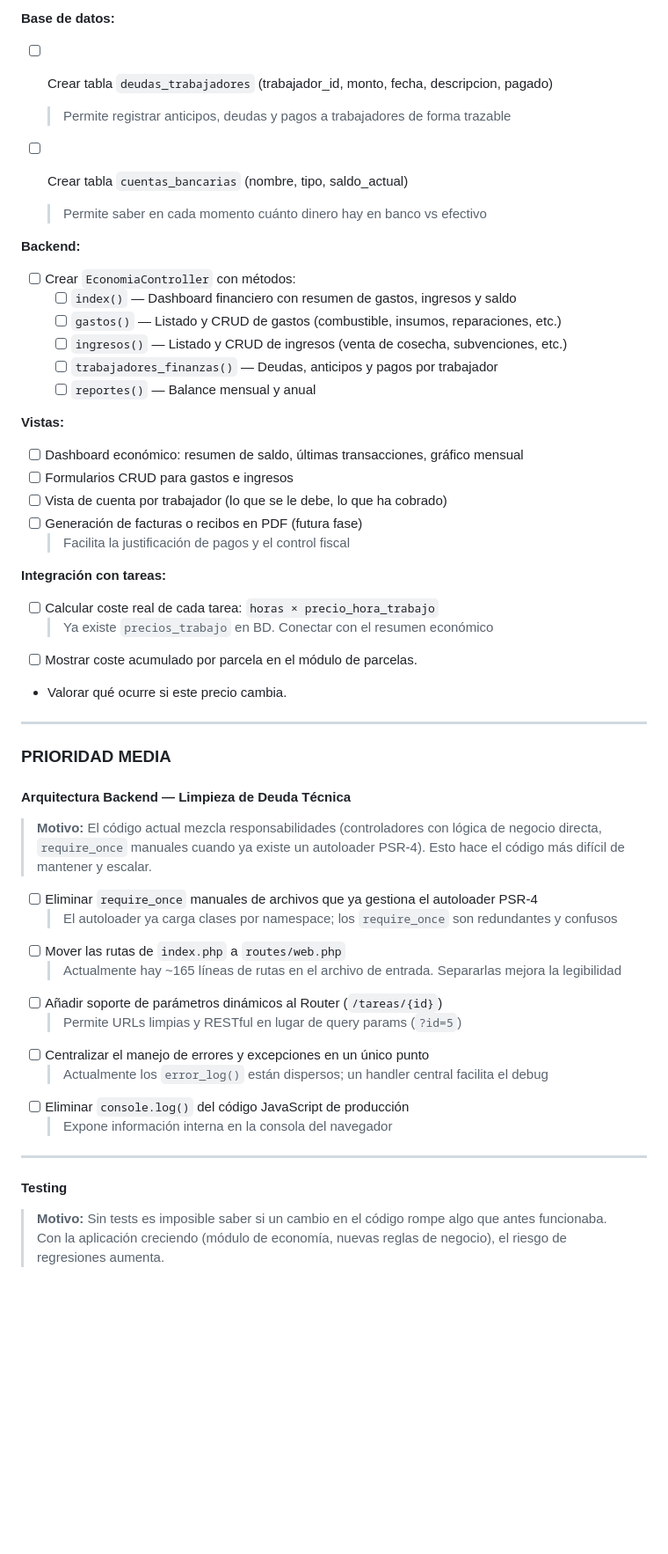
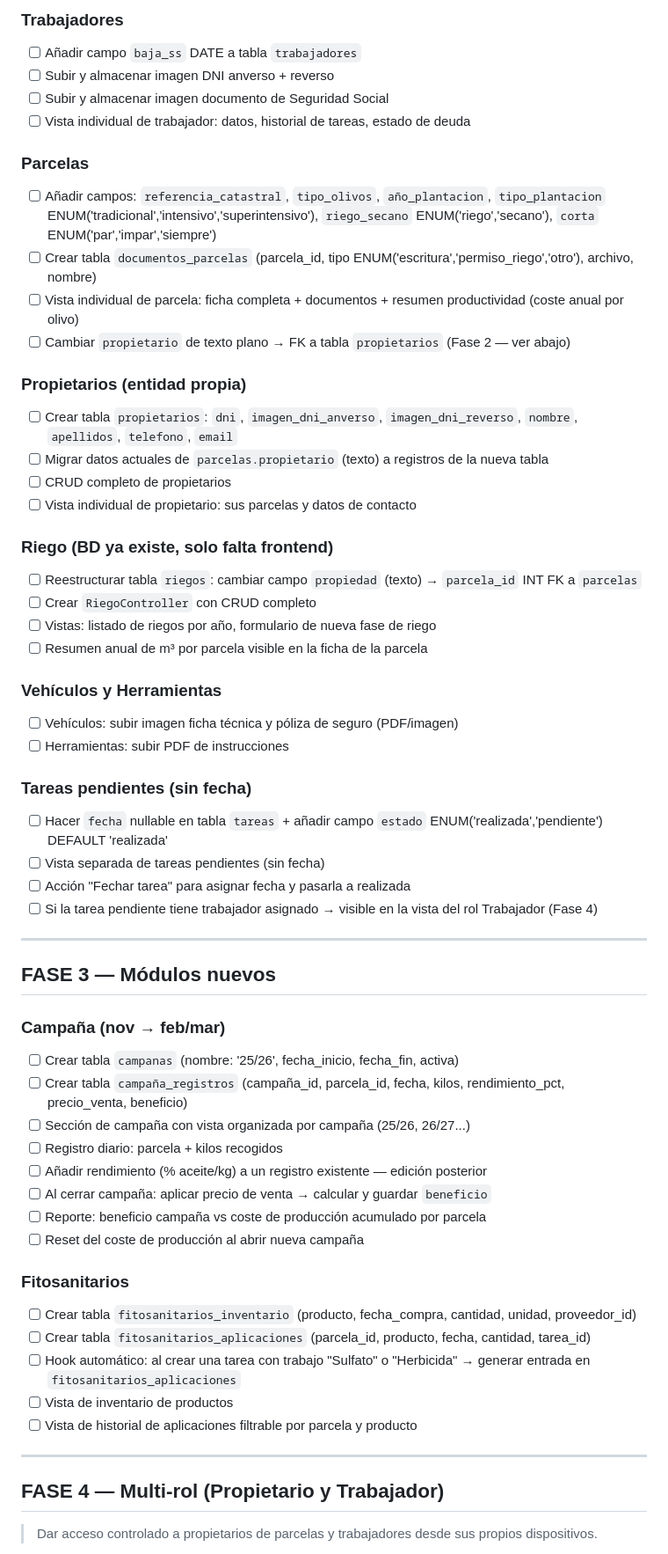
Before and after one commit to Martinycodev/martincarmona, a Markdown page: ROADMAP.md, the part around one of its changes. Shown at 88% size. Rendered like a GitHub page; blank space fills up the shorter version.

Commit message:
Creación del proyecto y roadmap

```diff
--- a/ROADMAP.md
+++ b/ROADMAP.md
@@ -34,60 +66,62 @@ La aplicación está **operativa** con arquitectura MVC funcional, 8 módulos CR
 
-**Base de datos:**
+### Trabajadores
+- [ ] Añadir campo `baja_ss` DATE a tabla `trabajadores`
+- [ ] Subir y almacenar imagen DNI anverso + reverso
+- [ ] Subir y almacenar imagen documento de Seguridad Social
+- [ ] Vista individual de trabajador: datos, historial de tareas, estado de deuda
 
-- [ ] Crear tabla `deudas_trabajadores` (trabajador\_id, monto, fecha, descripcion, pagado)
-  > Permite registrar anticipos, deudas y pagos a trabajadores de forma trazable
-- [ ] Crear tabla `cuentas_bancarias` (nombre, tipo, saldo\_actual)
-  > Permite saber en cada momento cuánto dinero hay en banco vs efectivo
+### Parcelas
+- [ ] Añadir campos: `referencia_catastral`, `tipo_olivos`, `año_plantacion`, `tipo_plantacion` ENUM('tradicional','intensivo','superintensivo'), `riego_secano` ENUM('riego','secano'), `corta` ENUM('par','impar','siempre')
+- [ ] Crear tabla `documentos_parcelas` (parcela_id, tipo ENUM('escritura','permiso_riego','otro'), archivo, nombre)
+- [ ] Vista individual de parcela: ficha completa + documentos + resumen productividad (coste anual por olivo)
+- [ ] Cambiar `propietario` de texto plano → FK a tabla `propietarios` (Fase 2 — ver abajo)
 
+### Propietarios (entidad propia)
+- [ ] Crear tabla `propietarios`: `dni`, `imagen_dni_anverso`, `imagen_dni_reverso`, `nombre`, `apellidos`, `telefono`, `email`
+- [ ] Migrar datos actuales de `parcelas.propietario` (texto) a registros de la nueva tabla
+- [ ] CRUD completo de propietarios
+- [ ] Vista individual de propietario: sus parcelas y datos de contacto
 
-**Backend:**
+### Riego (BD ya existe, solo falta frontend)
+- [ ] Reestructurar tabla `riegos`: cambiar campo `propiedad` (texto) → `parcela_id` INT FK a `parcelas`
+- [ ] Crear `RiegoController` con CRUD completo
+- [ ] Vistas: listado de riegos por año, formulario de nueva fase de riego
+- [ ] Resumen anual de m³ por parcela visible en la ficha de la parcela
 
-- [ ] Crear `EconomiaController` con métodos:
-  - [ ] `index()` — Dashboard financiero con resumen de gastos, ingresos y saldo
-  - [ ] `gastos()` — Listado y CRUD de gastos (combustible, insumos, reparaciones, etc.)
-  - [ ] `ingresos()` — Listado y CRUD de ingresos (venta de cosecha, subvenciones, etc.)
-  - [ ] `trabajadores_finanzas()` — Deudas, anticipos y pagos por trabajador
-  - [ ] `reportes()` — Balance mensual y anual
+### Vehículos y Herramientas
+- [ ] Vehículos: subir imagen ficha técnica y póliza de seguro (PDF/imagen)
+- [ ] Herramientas: subir PDF de instrucciones
 
-**Vistas:**
-
-- [ ] Dashboard económico: resumen de saldo, últimas transacciones, gráfico mensual
-- [ ] Formularios CRUD para gastos e ingresos
-- [ ] Vista de cuenta por trabajador (lo que se le debe, lo que ha cobrado)
-- [ ] Generación de facturas o recibos en PDF (futura fase)
-  > Facilita la justificación de pagos y el control fiscal
-
-**Integración con tareas:**
-
-- [ ] Calcular coste real de cada tarea: `horas × precio_hora_trabajo`
-  > Ya existe `precios_trabajo` en BD. Conectar con el resumen económico
-- [ ] Mostrar coste acumulado por parcela en el módulo de parcelas.
--  Valorar qué ocurre si este precio cambia.
-
+### Tareas pendientes (sin fecha)
+- [ ] Hacer `fecha` nullable en tabla `tareas` + añadir campo `estado` ENUM('realizada','pendiente') DEFAULT 'realizada'
+- [ ] Vista separada de tareas pendientes (sin fecha)
+- [ ] Acción "Fechar tarea" para asignar fecha y pasarla a realizada
+- [ ] Si la tarea pendiente tiene trabajador asignado → visible en la vista del rol Trabajador (Fase 4)
 
 ---
 
-### PRIORIDAD MEDIA
+## FASE 3 — Módulos nuevos
 
+### Campaña (nov → feb/mar)
+- [ ] Crear tabla `campanas` (nombre: '25/26', fecha_inicio, fecha_fin, activa)
+- [ ] Crear tabla `campaña_registros` (campaña_id, parcela_id, fecha, kilos, rendimiento_pct, precio_venta, beneficio)
+- [ ] Sección de campaña con vista organizada por campaña (25/26, 26/27...)
+- [ ] Registro diario: parcela + kilos recogidos
+- [ ] Añadir rendimiento (% aceite/kg) a un registro existente — edición posterior
+- [ ] Al cerrar campaña: aplicar precio de venta → calcular y guardar `beneficio`
+- [ ] Reporte: beneficio campaña vs coste de producción acumulado por parcela
+- [ ] Reset del coste de producción al abrir nueva campaña
 
-#### Arquitectura Backend — Limpieza de Deuda Técnica
-
-> **Motivo:** El código actual mezcla responsabilidades (controladores con lógica de negocio directa, `require_once` manuales cuando ya existe un autoloader PSR-4). Esto hace el código más difícil de mantener y escalar.
-
-- [ ] Eliminar `require_once` manuales de archivos que ya gestiona el autoloader PSR-4
-  > El autoloader ya carga clases por namespace; los `require_once` son redundantes y confusos
-- [ ] Mover las rutas de `index.php` a `routes/web.php`
-  > Actualmente hay ~165 líneas de rutas en el archivo de entrada. Separarlas mejora la legibilidad
-- [ ] Añadir soporte de parámetros dinámicos al Router (`/tareas/{id}`)
-  > Permite URLs limpias y RESTful en lugar de query params (`?id=5`)
-- [ ] Centralizar el manejo de errores y excepciones en un único punto
-  > Actualmente los `error_log()` están dispersos; un handler central facilita el debug
-- [ ] Eliminar `console.log()` del código JavaScript de producción
-  > Expone información interna en la consola del navegador
+### Fitosanitarios
+- [ ] Crear tabla `fitosanitarios_inventario` (producto, fecha_compra, cantidad, unidad, proveedor_id)
+- [ ] Crear tabla `fitosanitarios_aplicaciones` (parcela_id, producto, fecha, cantidad, tarea_id)
+- [ ] Hook automático: al crear una tarea con trabajo "Sulfato" o "Herbicida" → generar entrada en `fitosanitarios_aplicaciones`
+- [ ] Vista de inventario de productos
+- [ ] Vista de historial de aplicaciones filtrable por parcela y producto
 
 ---
 
-#### Testing
+## FASE 4 — Multi-rol (Propietario y Trabajador)
 
-> **Motivo:** Sin tests es imposible saber si un cambio en el código rompe algo que antes funcionaba. Con la aplicación creciendo (módulo de economía, nuevas reglas de negocio), el riesgo de regresiones aumenta.
+> Dar acceso controlado a propietarios de parcelas y trabajadores desde sus propios dispositivos.
 
```
Also changed, not shown: other parts of ROADMAP.md (+96 -90 lines), Proyecto funcionalidades.md (added, +57 -0 lines).
